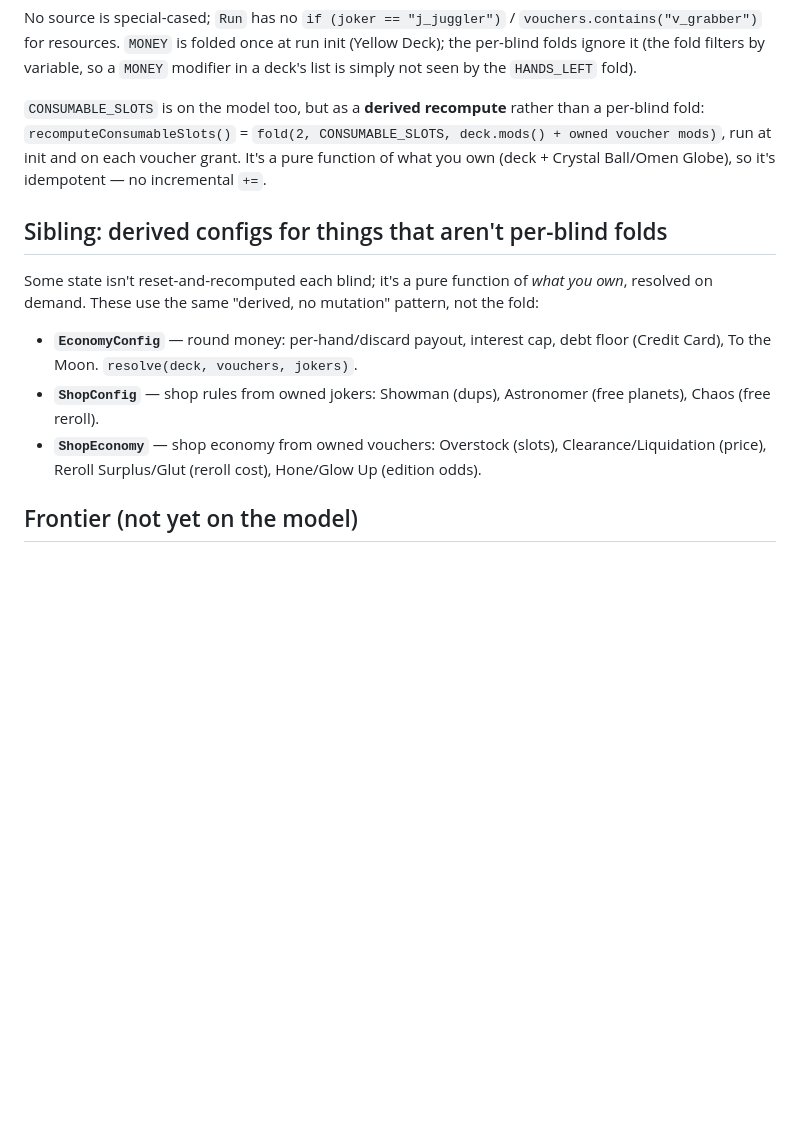
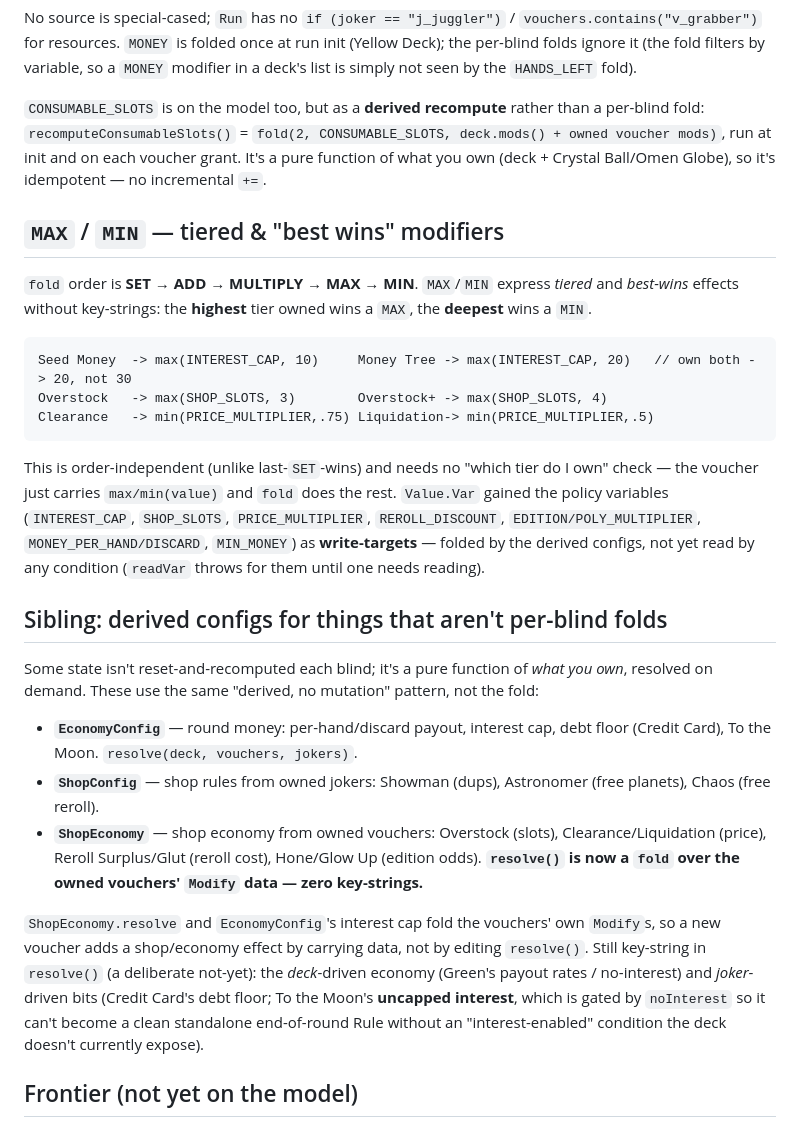
Before and after one commit to ChronoFinale/balatro-competitive-server, a Markdown page: docs/design/41-game-variables-and-modifiers.md, the part around the change. GitHub-like rendering; blank space fills up the shorter version.

Commit message:
docs: MAX/MIN ops + economy/shop folds; note To the Moon's interest coupling

````diff
--- a/docs/design/41-game-variables-and-modifiers.md
+++ b/docs/design/41-game-variables-and-modifiers.md
@@ -66,6 +66,23 @@ fold).
 init and on each voucher grant. It's a pure function of what you own (deck + Crystal Ball/Omen Globe),
 so it's idempotent — no incremental `+=`.
 
+## `MAX` / `MIN` — tiered & "best wins" modifiers
+
+`fold` order is **SET → ADD → MULTIPLY → MAX → MIN**. `MAX`/`MIN` express *tiered* and *best-wins*
+effects without key-strings: the **highest** tier owned wins a `MAX`, the **deepest** wins a `MIN`.
+
+```
+Seed Money  -> max(INTEREST_CAP, 10)     Money Tree -> max(INTEREST_CAP, 20)   // own both -> 20, not 30
+Overstock   -> max(SHOP_SLOTS, 3)        Overstock+ -> max(SHOP_SLOTS, 4)
+Clearance   -> min(PRICE_MULTIPLIER,.75) Liquidation-> min(PRICE_MULTIPLIER,.5)
+```
+
+This is order-independent (unlike last-`SET`-wins) and needs no "which tier do I own" check — the
+voucher just carries `max/min(value)` and `fold` does the rest. `Value.Var` gained the policy
+variables (`INTEREST_CAP`, `SHOP_SLOTS`, `PRICE_MULTIPLIER`, `REROLL_DISCOUNT`, `EDITION/POLY_MULTIPLIER`,
+`MONEY_PER_HAND/DISCARD`, `MIN_MONEY`) as **write-targets** — folded by the derived configs, not yet
+read by any condition (`readVar` throws for them until one needs reading).
+
 ## Sibling: derived configs for things that aren't per-blind folds
 
 Some state isn't reset-and-recomputed each blind; it's a pure function of *what you own*, resolved on
@@ -76,7 +93,15 @@ demand. These use the same "derived, no mutation" pattern, not the fold:
 - **`ShopConfig`** — shop rules from owned jokers: Showman (dups), Astronomer (free planets), Chaos
   (free reroll).
 - **`ShopEconomy`** — shop economy from owned vouchers: Overstock (slots), Clearance/Liquidation
-  (price), Reroll Surplus/Glut (reroll cost), Hone/Glow Up (edition odds).
+  (price), Reroll Surplus/Glut (reroll cost), Hone/Glow Up (edition odds). **`resolve()` is now a
+  `fold` over the owned vouchers' `Modify` data — zero key-strings.**
+
+`ShopEconomy.resolve` and `EconomyConfig`'s interest cap fold the vouchers' own `Modify`s, so a new
+voucher adds a shop/economy effect by carrying data, not by editing `resolve()`. Still key-string in
+`resolve()` (a deliberate not-yet): the *deck*-driven economy (Green's payout rates / no-interest) and
+*joker*-driven bits (Credit Card's debt floor; To the Moon's **uncapped interest**, which is gated by
+`noInterest` so it can't become a clean standalone end-of-round Rule without an "interest-enabled"
+condition the deck doesn't currently expose).
 
 ## Frontier (not yet on the model)
 
````
